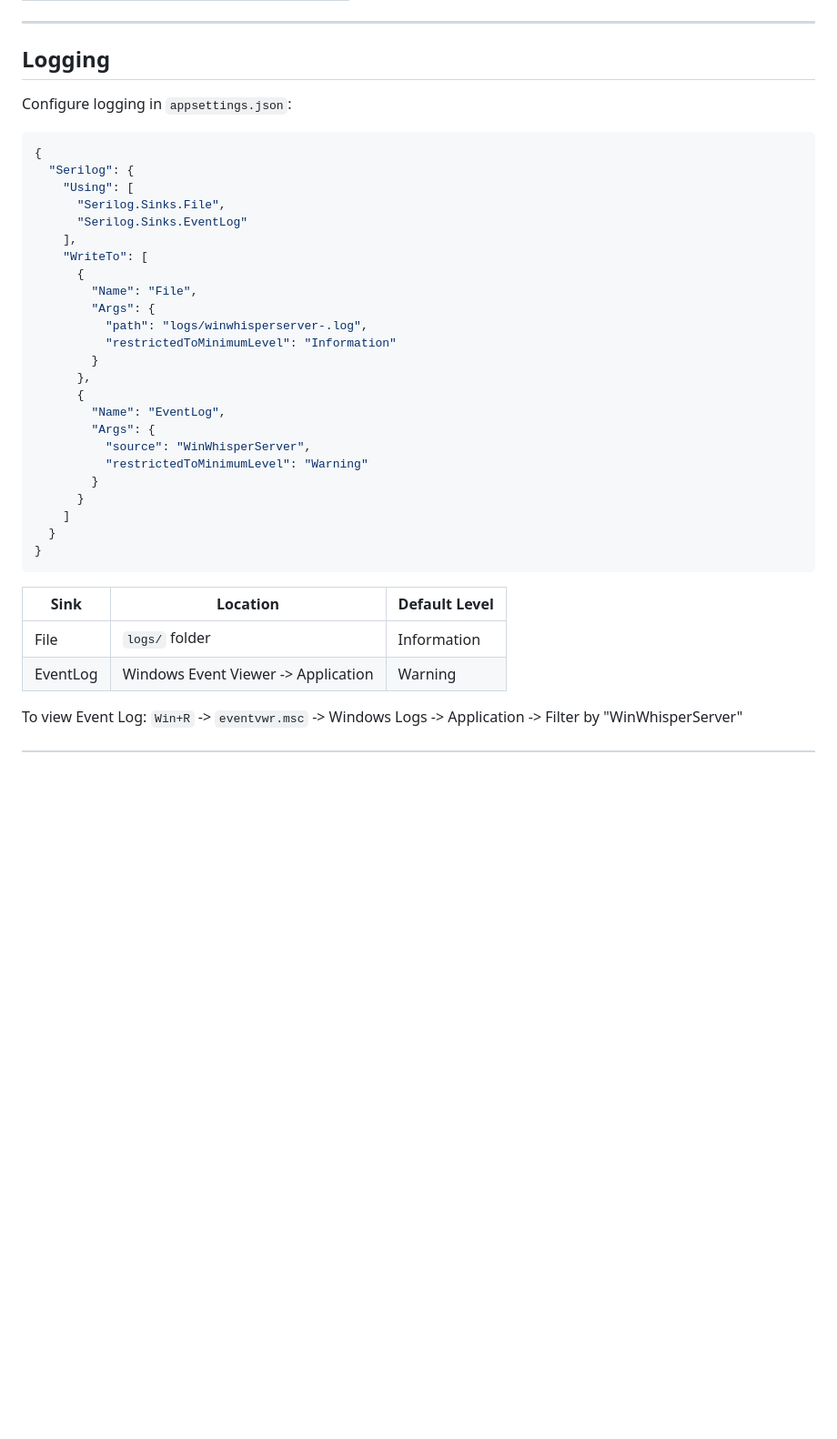
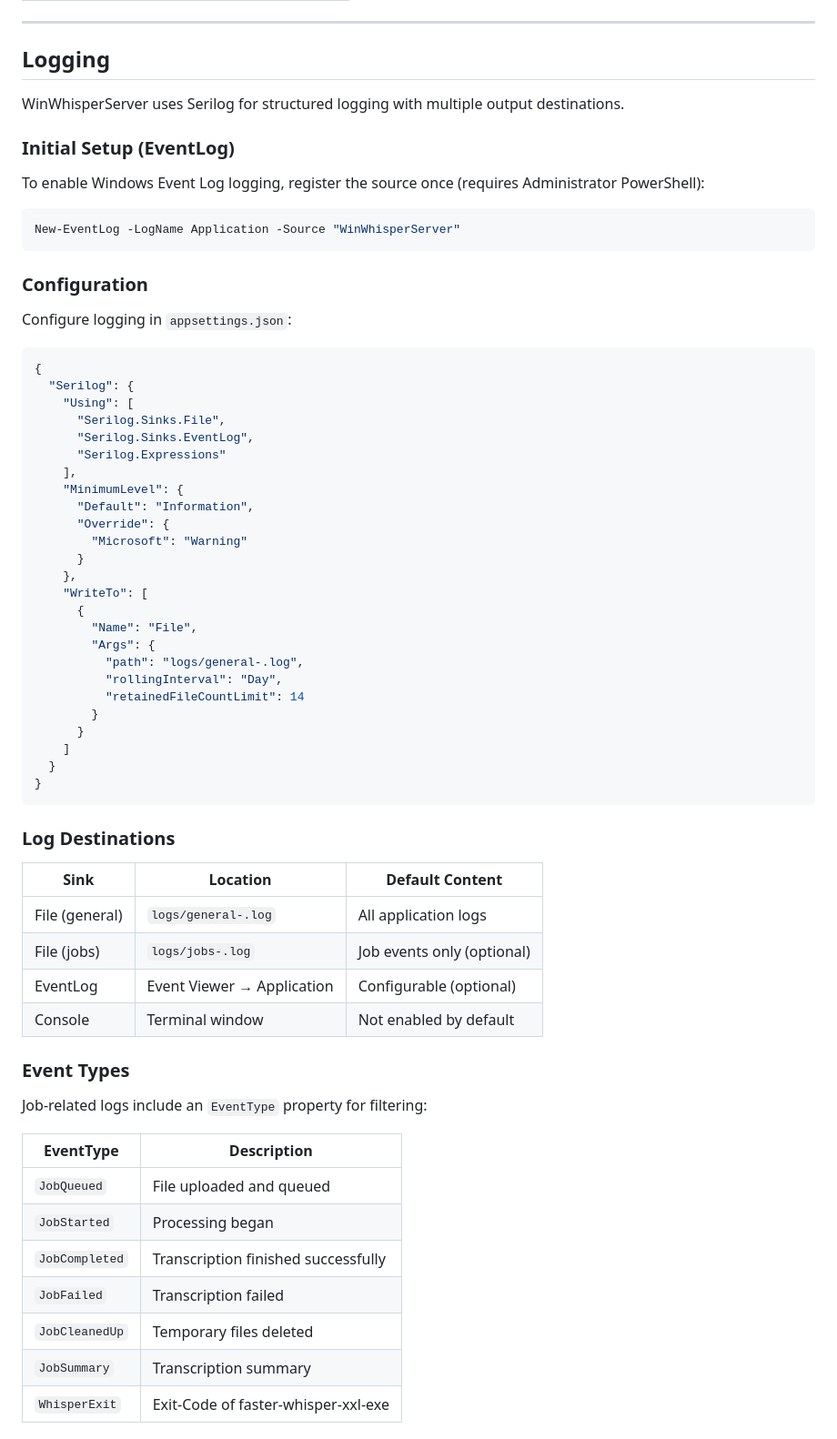
Before and after one commit to TimonSchreiber/WinWhisperServer, a Markdown page: README.md, the part around one of its changes. Shown at 91% size. GitHub-like rendering; blank space fills up the shorter version.

Commit message:
Add structured logging with event filtering

````diff
--- a/README.md
+++ b/README.md
@@ -174,27 +174,39 @@ Edit `appsettings.json` to customize:
 
 ## Logging
 
+WinWhisperServer uses Serilog for structured logging with multiple output destinations.
+
+### Initial Setup (EventLog)
+
+To enable Windows Event Log logging, register the source once (requires Administrator PowerShell):
+```powershell
+New-EventLog -LogName Application -Source "WinWhisperServer"
+```
+
+### Configuration
+
 Configure logging in `appsettings.json`:
 ```json
 {
   "Serilog": {
     "Using": [
       "Serilog.Sinks.File",
-      "Serilog.Sinks.EventLog"
+      "Serilog.Sinks.EventLog",
+      "Serilog.Expressions"
     ],
+    "MinimumLevel": {
+      "Default": "Information",
+      "Override": {
+        "Microsoft": "Warning"
+      }
+    },
     "WriteTo": [
       {
         "Name": "File",
         "Args": {
-          "path": "logs/winwhisperserver-.log",
-          "restrictedToMinimumLevel": "Information"
-        }
-      },
-      {
-        "Name": "EventLog",
-        "Args": {
-          "source": "WinWhisperServer",
-          "restrictedToMinimumLevel": "Warning"
+          "path": "logs/general-.log",
+          "rollingInterval": "Day",
+          "retainedFileCountLimit": 14
         }
       }
     ]
@@ -202,9 +214,26 @@ Configure logging in `appsettings.json`:
 }
 ```
 
-| Sink | Location | Default Level |
-|------|----------|---------------|
-| File | `logs/` folder | Information |
-| EventLog | Windows Event Viewer -> Application | Warning |
+### Log Destinations
 
-To view Event Log: `Win+R` -> `eventvwr.msc` -> Windows Logs -> Application -> Filter by "WinWhisperServer"
+| Sink | Location | Default Content |
+|------|----------|-----------------|
+| File (general) | `logs/general-.log` | All application logs |
+| File (jobs) | `logs/jobs-.log` | Job events only (optional) |
+| EventLog | Event Viewer → Application | Configurable (optional) |
+| Console | Terminal window | Not enabled by default |
+
+### Event Types
+
+Job-related logs include an `EventType` property for filtering:
+
+| EventType | Description |
+|-----------|-------------|
+| `JobQueued` | File uploaded and queued |
+| `JobStarted` | Processing began |
+| `JobCompleted` | Transcription finished successfully |
+| `JobFailed` | Transcription failed |
+| `JobCleanedUp` | Temporary files deleted |
+| `JobSummary` | Transcription summary |
+| `WhisperExit` | Exit-Code of faster-whisper-xxl-exe |
+
````
Also changed, not shown: other parts of README.md (+52 -0 lines).
